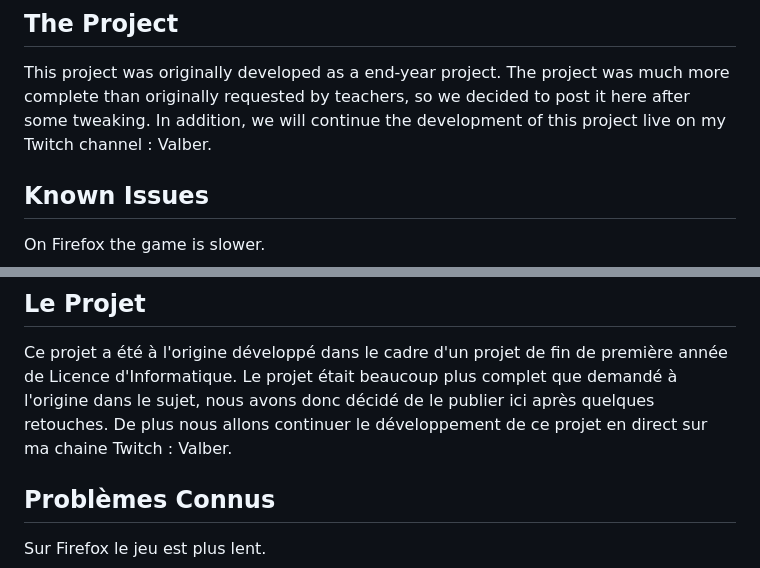
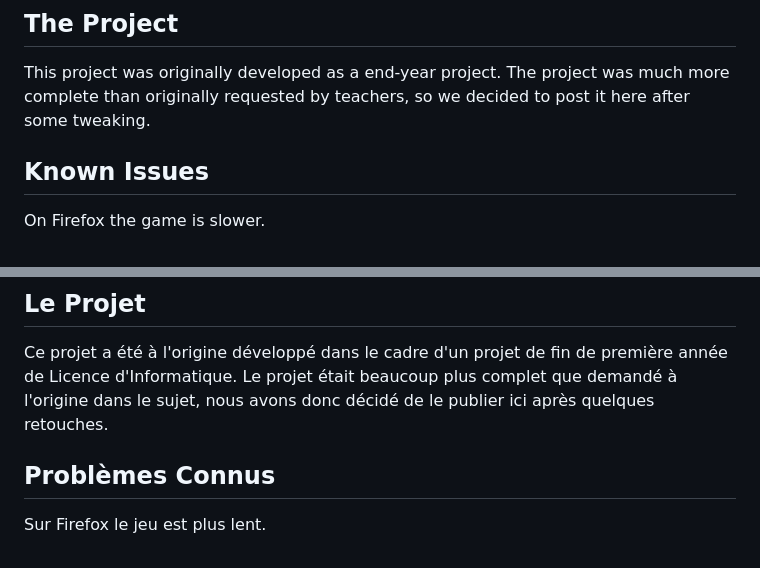
Before and after one commit to TheValber/Aliens-Revenge, a Markdown page: README.md, 2 parts joined by grey strips. Drawn GitHub-style.

```diff
--- a/README.md
+++ b/README.md
@@ -44,7 +44,6 @@ The objective of the game is to survive as long as possible by eliminating waves
 ## The Project
 
 This project was originally developed as a end-year project. The project was much more complete than originally requested by teachers, so we decided to post it here after some tweaking.
-In addition, we will continue the development of this project live on my Twitch channel : Valber.
 
 ## Known Issues
 
@@ -100,7 +99,6 @@ L'objectif du jeu est donc de survivre le plus longtemps en éliminant des vague
 ## Le Projet
 
 Ce projet a été à l'origine développé dans le cadre d'un projet de fin de première année de Licence d'Informatique. Le projet était beaucoup plus complet que demandé à l'origine dans le sujet, nous avons donc décidé de le publier ici après quelques retouches.
-De plus nous allons continuer le développement de ce projet en direct sur ma chaine Twitch : Valber.
 
 ## Problèmes Connus
 
```
